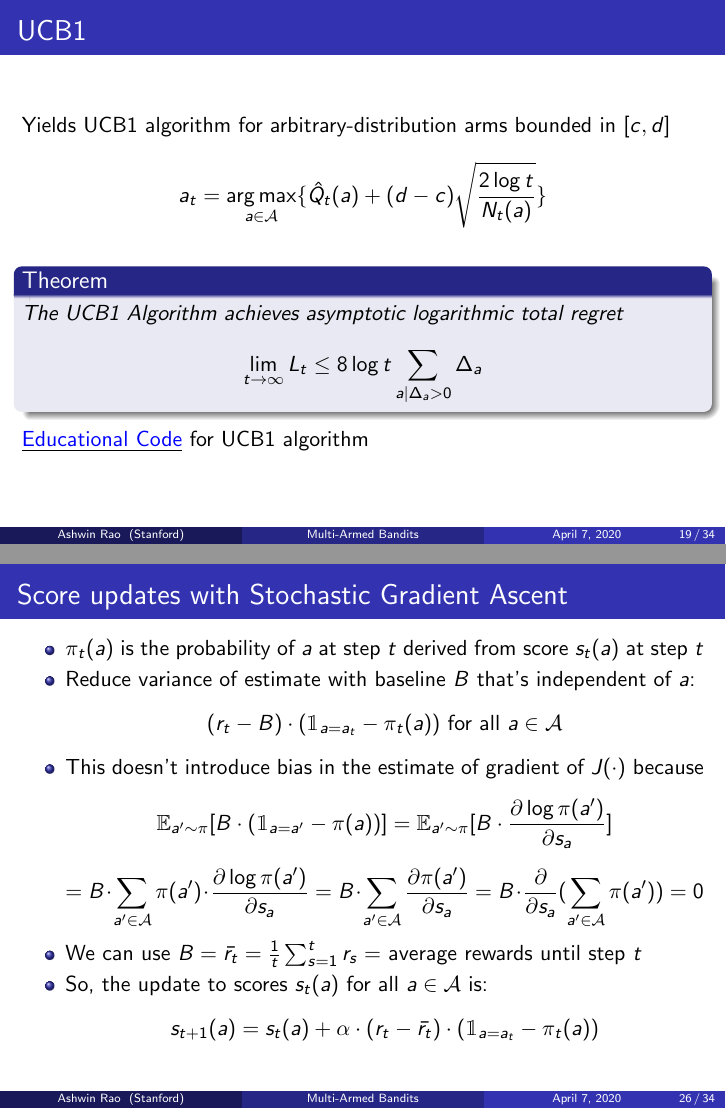
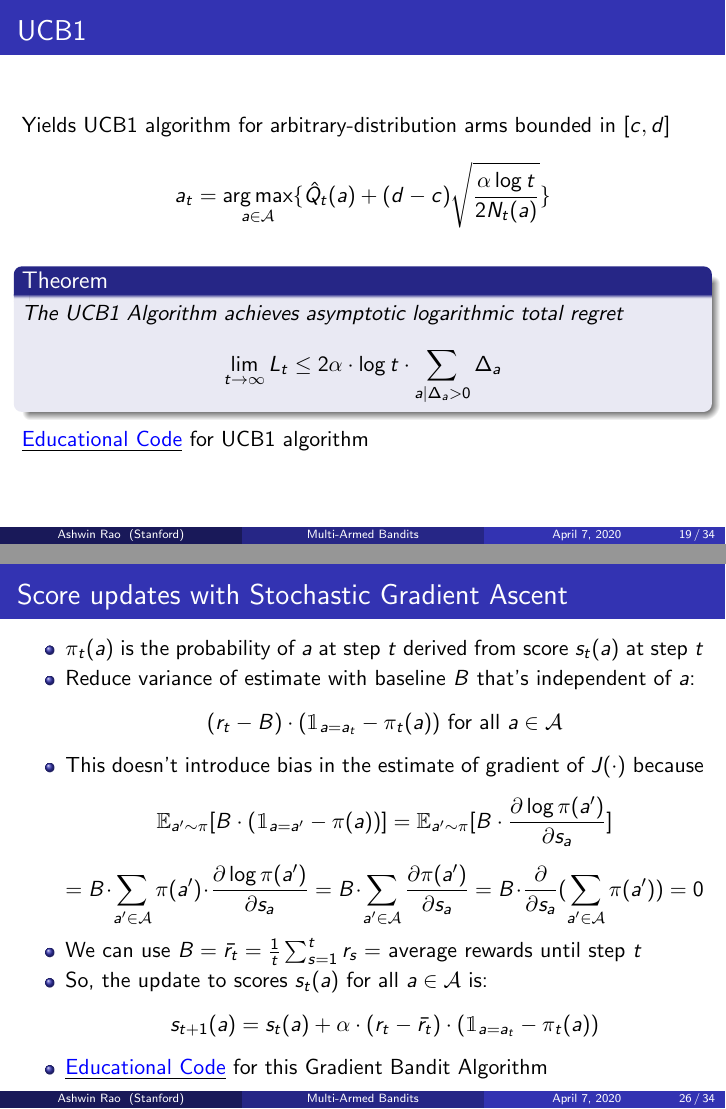
Before and after one commit to coverdrive/technical-documents, LaTeX slides (finance/cme241/MultiArmedBandits.tex): pages 19 and 26 of 34, joined at a grey line. Compiled offline with pdfLaTeX.

Commit message:
added educational code for bandits

```diff
--- a/finance/cme241/MultiArmedBandits.tex
+++ b/finance/cme241/MultiArmedBandits.tex
@@ -382,10 +382,10 @@ $$\hat{U}_t(a) = (d-c)\sqrt{\frac {2 \log t} {N_t(a)}}$$
 \frametitle{UCB1}
 \pause
 Yields UCB1 algorithm for arbitrary-distribution arms bounded in $[c,d]$
-$$a_t = \argmax_{a\in \mathcal{A}} \{ \hat{Q}_t(a) + (d-c)\sqrt{\frac {2 \log t} {N_t(a)}} \}$$
+$$a_t = \argmax_{a\in \mathcal{A}} \{ \hat{Q}_t(a) + (d-c)\sqrt{\frac {\alpha \log t} {2N_t(a)}} \}$$
 \begin{theorem}
 The UCB1 Algorithm achieves asymptotic logarithmic total regret
-$$\lim_{t\rightarrow \infty} L_t \leq 8 \log t \sum_{a|\Delta_a > 0} \Delta_a$$
+$$\lim_{t\rightarrow \infty} L_t \leq 2\alpha \cdot \log t \cdot \sum_{a|\Delta_a > 0} \Delta_a$$
 \end{theorem}
 \href{https://github.com/coverdrive/MDP-DP-RL/blob/master/src/algorithms/mab/ucb1.py}{\underline{\textcolor{blue}{Educational Code}}} for UCB1 algorithm
 \end{frame}
@@ -498,6 +498,7 @@ $$= B \cdot \sum_{a'\in\mathcal{A}} \pi(a') \cdot \pderiv{\log \pi(a')} {s_a} =
 \item We can use $B = \bar{r_t} =\frac 1 t \sum_{s=1}^t r_s = $ average rewards until step $t$
 \item So, the update to scores $s_t(a)$ for all $a\in\mathcal{A}$ is:
 $$s_{t+1}(a) = s_t(a) + \alpha \cdot (r_t - \bar{r_t}) \cdot (\mathbbm{1}_{a=a_t} - \pi_t(a))$$
+\item \href{https://github.com/coverdrive/MDP-DP-RL/blob/master/src/algorithms/mab/gradient_bandits.py}{\underline{\textcolor{blue}{Educational Code}}} for this Gradient Bandit Algorithm
 \end{itemize}
 \end{frame}
 
```
Also changed, not shown: finance/cme241/MultiArmedBandits.pdf, finance/cme241/MultiArmedBandits.tex (6 more changed lines).
